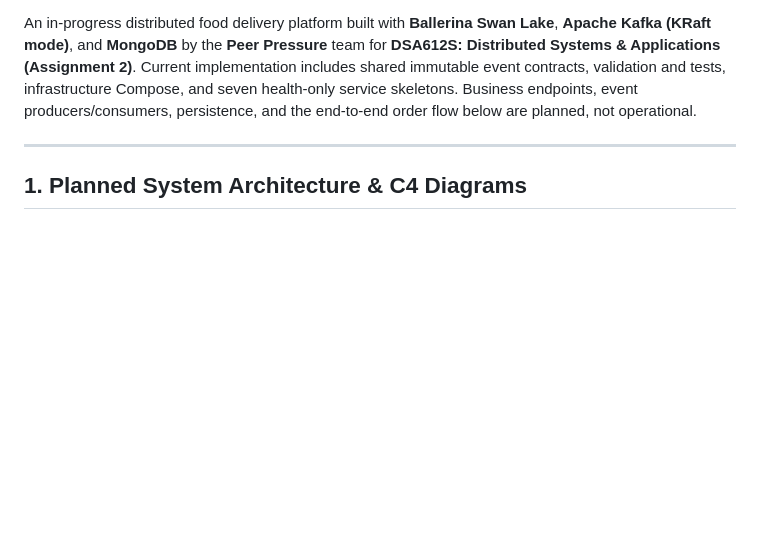
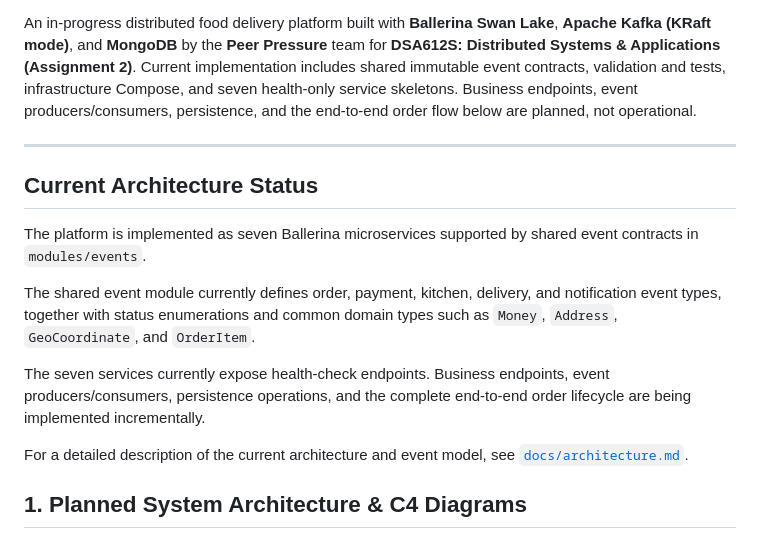
Before and after one commit to CodeGrogu/DSA-Assignment-2, a Markdown page: README.md, the part around the change. Drawn GitHub-style; blank space fills up the shorter version.

```diff
--- a/README.md
+++ b/README.md
@@ -10,6 +10,16 @@
 An in-progress distributed food delivery platform built with **Ballerina Swan Lake**, **Apache Kafka (KRaft mode)**, and **MongoDB** by the **Peer Pressure** team for **DSA612S: Distributed Systems & Applications (Assignment 2)**. Current implementation includes shared immutable event contracts, validation and tests, infrastructure Compose, and seven health-only service skeletons. Business endpoints, event producers/consumers, persistence, and the end-to-end order flow below are planned, not operational.
 
 ---
+
+## Current Architecture Status
+
+The platform is implemented as seven Ballerina microservices supported by shared event contracts in `modules/events`.
+
+The shared event module currently defines order, payment, kitchen, delivery, and notification event types, together with status enumerations and common domain types such as `Money`, `Address`, `GeoCoordinate`, and `OrderItem`.
+
+The seven services currently expose health-check endpoints. Business endpoints, event producers/consumers, persistence operations, and the complete end-to-end order lifecycle are being implemented incrementally.
+
+For a detailed description of the current architecture and event model, see [`docs/architecture.md`](docs/architecture.md).
 
 ## 1. Planned System Architecture & C4 Diagrams
 
```
